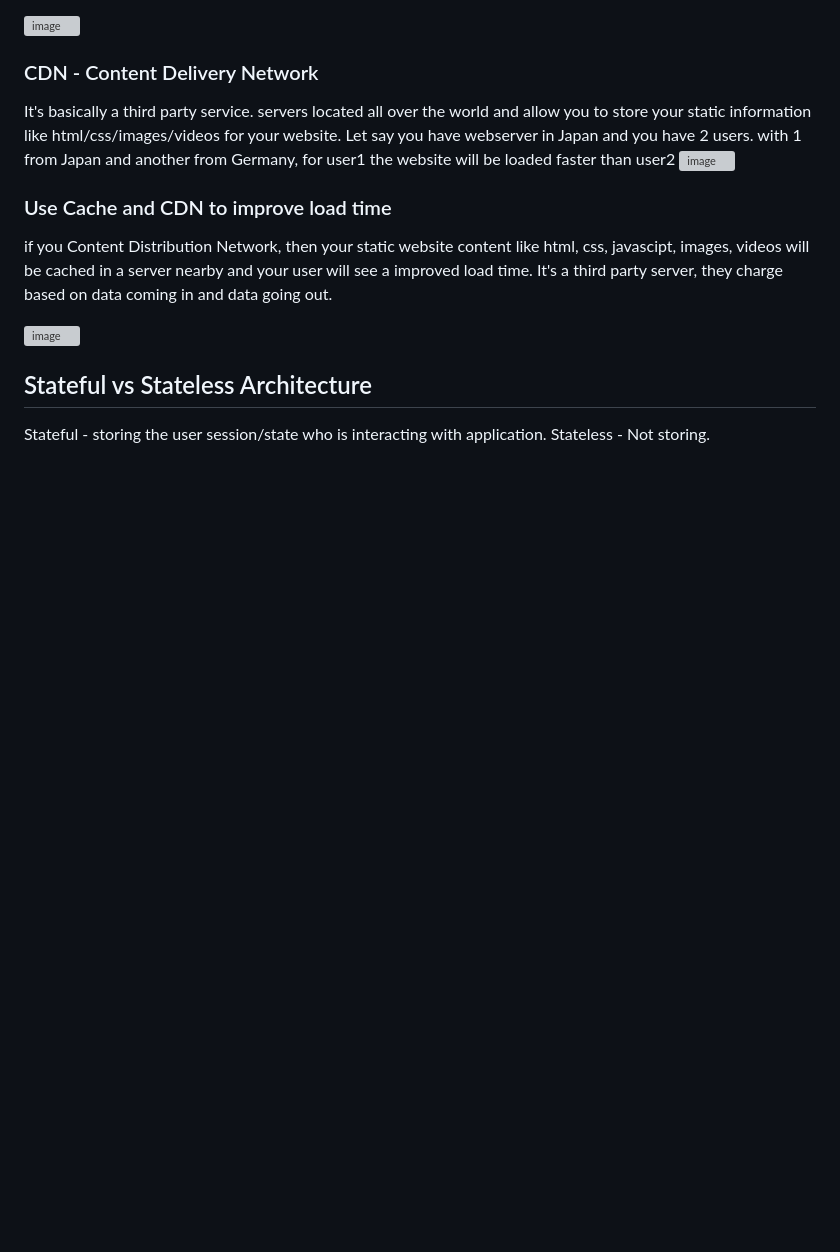
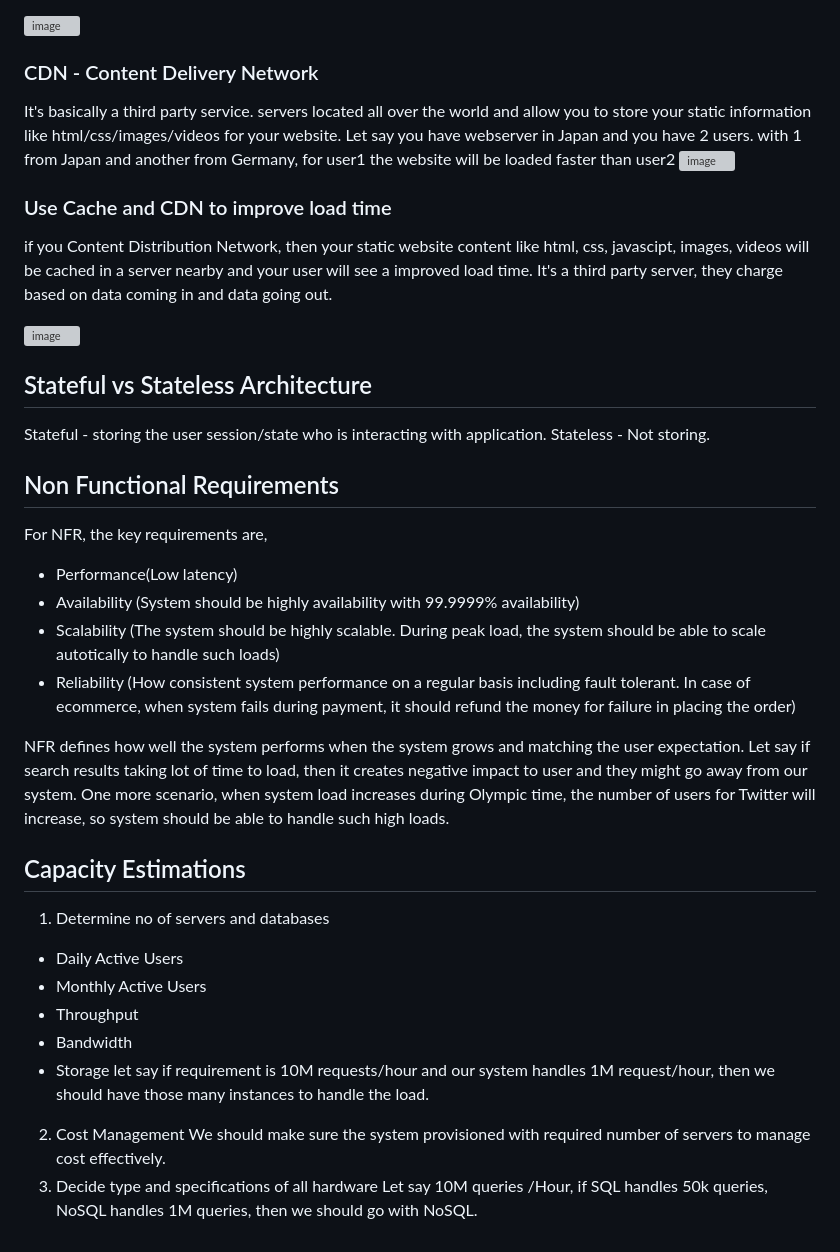
Before and after one commit to balathecoder/newproject, a Markdown page: system_design/system_design.md, the part around the change. Rendered like a GitHub page; blank space fills up the shorter version; grey boxes are pictures that could not be loaded.

```diff
--- a/system_design/system_design.md
+++ b/system_design/system_design.md
@@ -85,3 +85,25 @@ if you Content Distribution Network, then your static website content like html,
 ## Stateful vs Stateless Architecture
 Stateful - storing the user session/state who is interacting with application.
 Stateless - Not storing.
+
+## Non Functional Requirements
+For NFR, the key requirements are,
+* Performance(Low latency)
+* Availability (System should be highly availability with 99.9999% availability)
+* Scalability (The system should be highly scalable. During peak load, the system should be able to scale autotically to handle such loads)
+* Reliability (How consistent system performance on a regular basis including fault tolerant. In case of ecommerce, when system fails during payment, it should refund the money for failure in placing the order)
+
+NFR defines how well the system performs when the system grows and matching the user expectation. Let say if search results taking lot of time to load, then it creates negative impact to user and they might go away from our system. One more scenario, when system load increases during Olympic time, the number of users for Twitter will increase, so system should be able to handle such high loads.
+
+## Capacity Estimations
+1. Determine no of servers and databases
+- Daily Active Users
+- Monthly Active Users
+- Throughput
+- Bandwidth
+- Storage
+let say if requirement is 10M requests/hour and our system handles 1M request/hour, then we should have those many instances to handle the load.
+2. Cost Management
+We should make sure the system provisioned with required number of servers to manage cost effectively.
+3. Decide type and specifications of all hardware
+Let say 10M queries /Hour, if SQL handles 50k queries, NoSQL handles 1M queries, then we should go with NoSQL.
```
